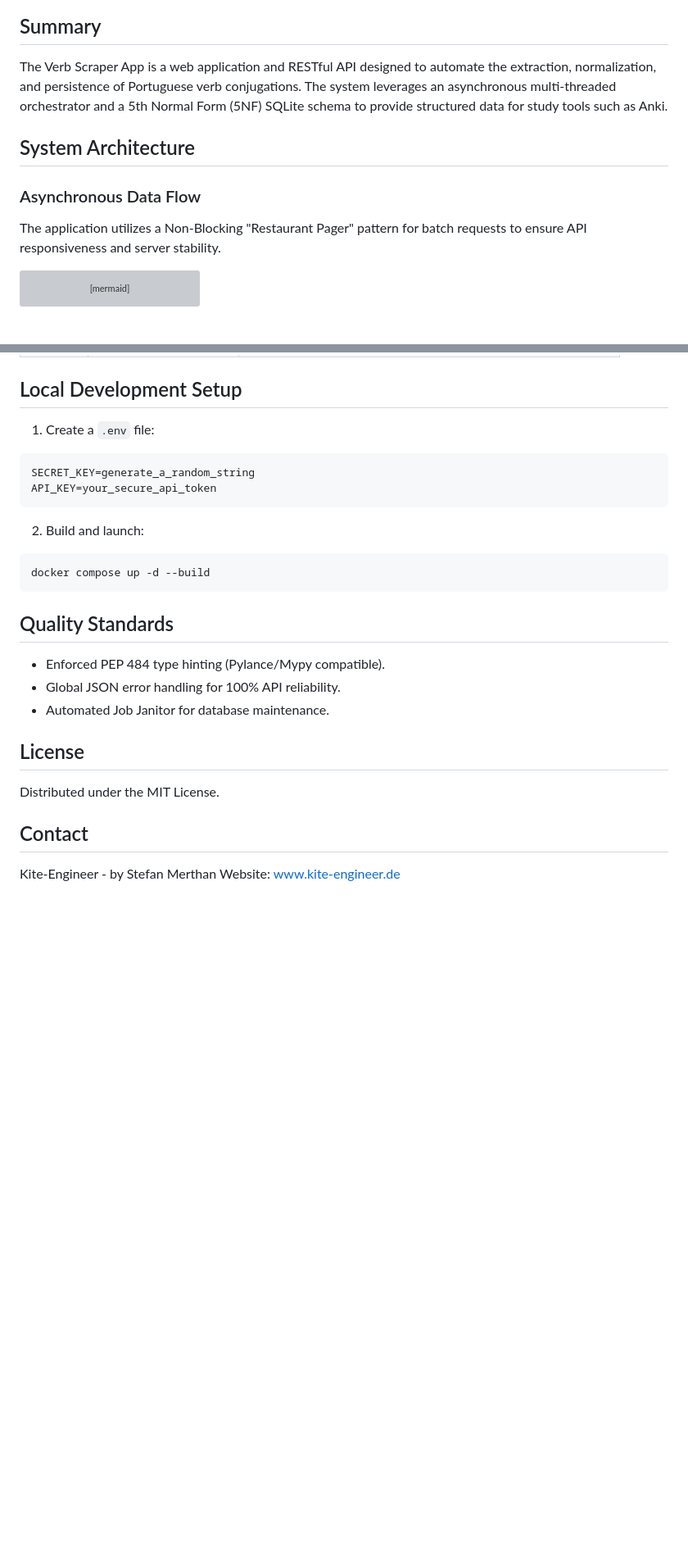
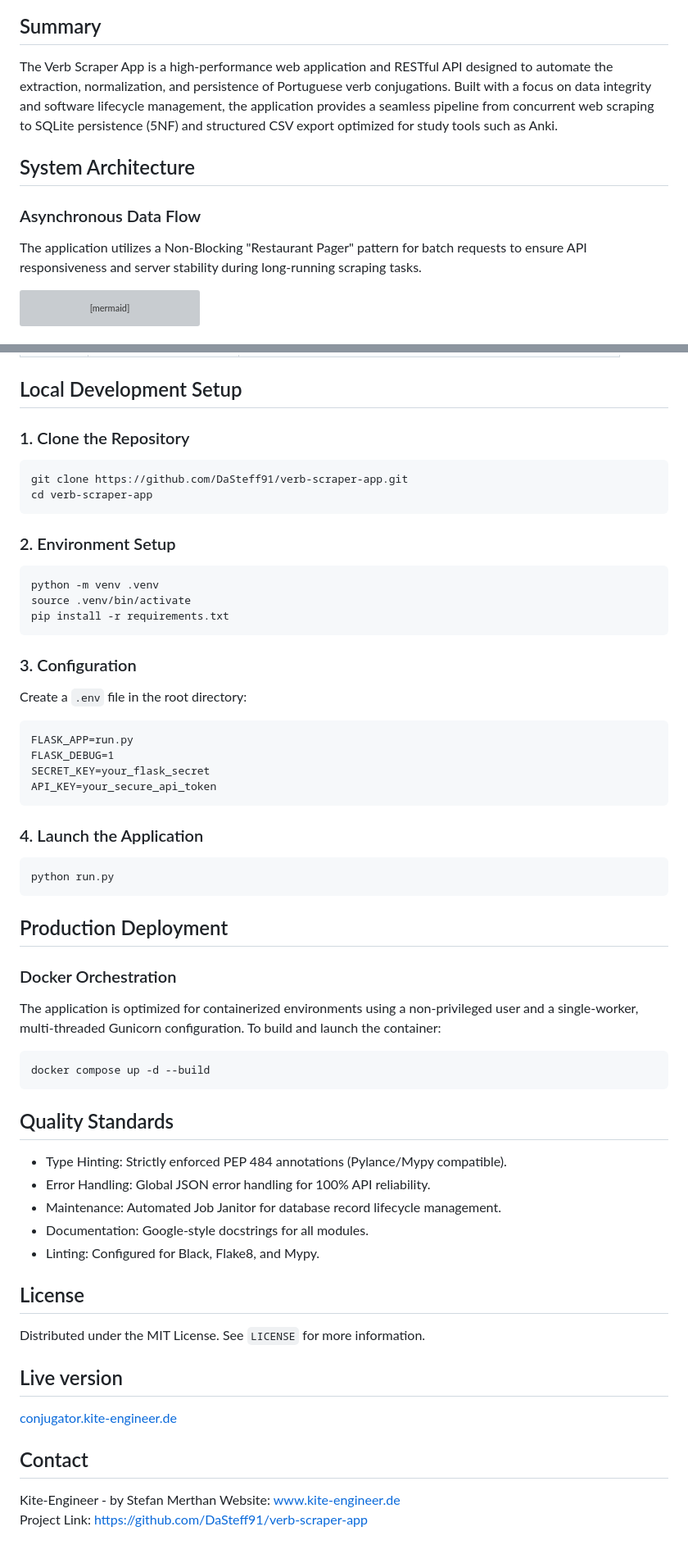
Before and after one commit to DaSteff91/verb-scraper-app, a Markdown page: README.md, 2 parts joined by grey strips. Shown at 82% size. Drawn GitHub-style; blank space fills up the shorter version; grey boxes are pictures that could not be loaded.

Commit message:
fix(fixing-some-content): adding lost stuff and new stuff in the readme

````diff
--- a/README.md
+++ b/README.md
@@ -7,18 +8,13 @@
 
 ## Summary
 
-The Verb Scraper App is a web application and RESTful API
-designed to automate the extraction, normalization, and persistence of
-Portuguese verb conjugations. The system leverages an asynchronous multi-threaded
-orchestrator and a 5th Normal Form (5NF) SQLite schema to provide structured
-data for study tools such as Anki.
+The Verb Scraper App is a high-performance web application and RESTful API designed to automate the extraction, normalization, and persistence of Portuguese verb conjugations. Built with a focus on data integrity and software lifecycle management, the application provides a seamless pipeline from concurrent web scraping to SQLite persistence (5NF) and structured CSV export optimized for study tools such as Anki.
 
 ## System Architecture
 
 ### Asynchronous Data Flow
 
-The application utilizes a Non-Blocking "Restaurant Pager" pattern for batch
-requests to ensure API responsiveness and server stability.
+The application utilizes a Non-Blocking "Restaurant Pager" pattern for batch requests to ensure API responsiveness and server stability during long-running scraping tasks.
 
 ```mermaid
 sequenceDiagram
@@ -100,14 +98,43 @@ All API requests require the following header:
 
 ## Local Development Setup
 
-1. Create a `.env` file:
+### 1. Clone the Repository
+
+```bash
+git clone https://github.com/DaSteff91/verb-scraper-app.git
+cd verb-scraper-app
+```
+
+### 2. Environment Setup
+
+```bash
+python -m venv .venv
+source .venv/bin/activate
+pip install -r requirements.txt
+```
+
+### 3. Configuration
+
+Create a `.env` file in the root directory:
 
 ```text
-SECRET_KEY=generate_a_random_string
+FLASK_APP=run.py
+FLASK_DEBUG=1
+SECRET_KEY=your_flask_secret
 API_KEY=your_secure_api_token
 ```
 
-2. Build and launch:
+### 4. Launch the Application
+
+```bash
+python run.py
+```
+
+## Production Deployment
+
+### Docker Orchestration
+
+The application is optimized for containerized environments using a non-privileged user and a single-worker, multi-threaded Gunicorn configuration. To build and launch the container:
 
 ```bash
 docker compose up -d --build
@@ -115,15 +142,22 @@ docker compose up -d --build
 
 ## Quality Standards
 
-- Enforced PEP 484 type hinting (Pylance/Mypy compatible).
-- Global JSON error handling for 100% API reliability.
-- Automated Job Janitor for database maintenance.
+- Type Hinting: Strictly enforced PEP 484 annotations (Pylance/Mypy compatible).
+- Error Handling: Global JSON error handling for 100% API reliability.
+- Maintenance: Automated Job Janitor for database record lifecycle management.
+- Documentation: Google-style docstrings for all modules.
+- Linting: Configured for Black, Flake8, and Mypy.
 
 ## License
 
-Distributed under the MIT License.
+Distributed under the MIT License. See `LICENSE` for more information.
+
+## Live version
+
+[conjugator.kite-engineer.de](https://conjugator.kite-engineer.de)
 
 ## Contact
 
 Kite-Engineer - by Stefan Merthan
-Website: www.kite-engineer.de
+Website: [www.kite-engineer.de](https://www.kite-engineer.de)
+Project Link: [https://github.com/DaSteff91/verb-scraper-app](https://github.com/DaSteff91/verb-scraper-app)
````
Also changed, not shown: other parts of README.md (+10 -7 lines).
